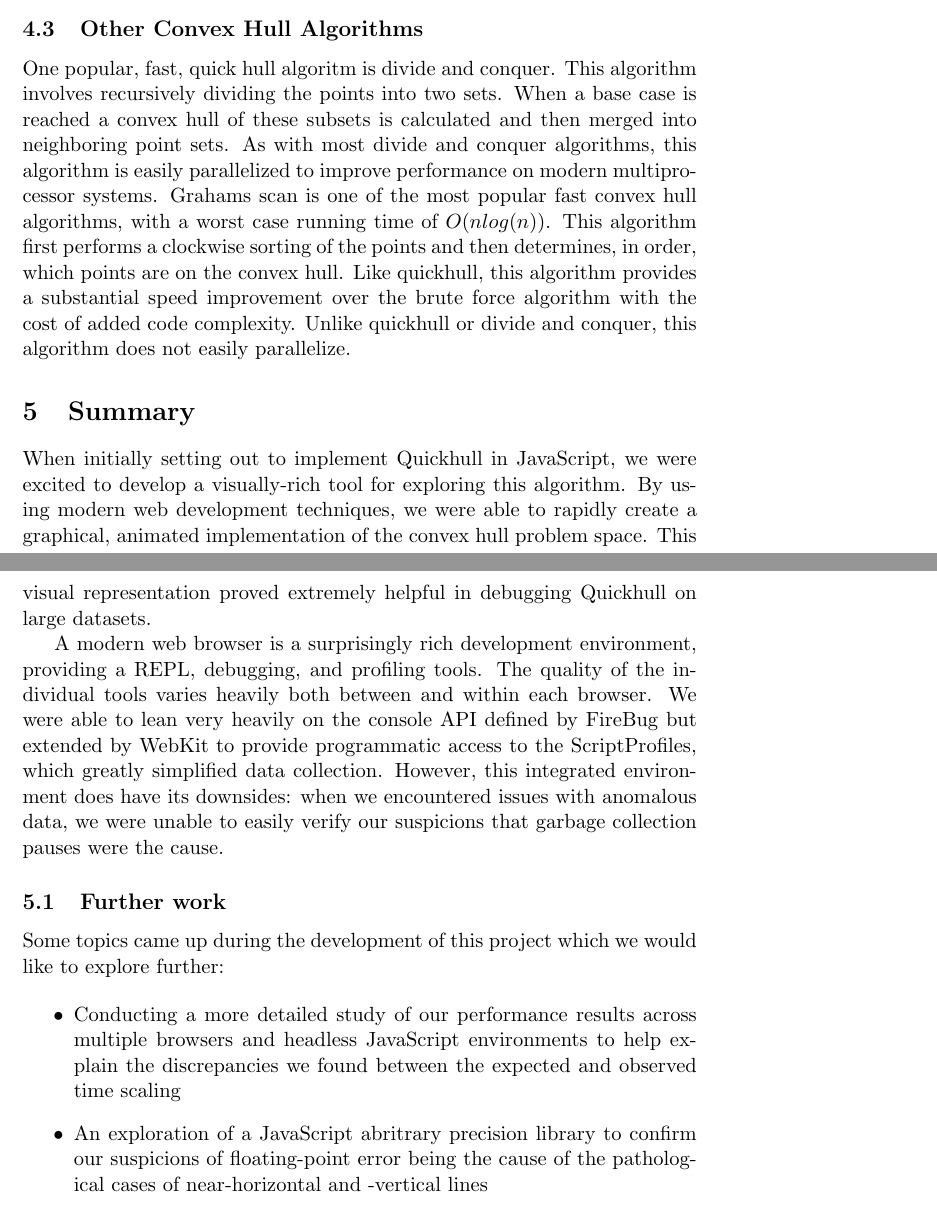
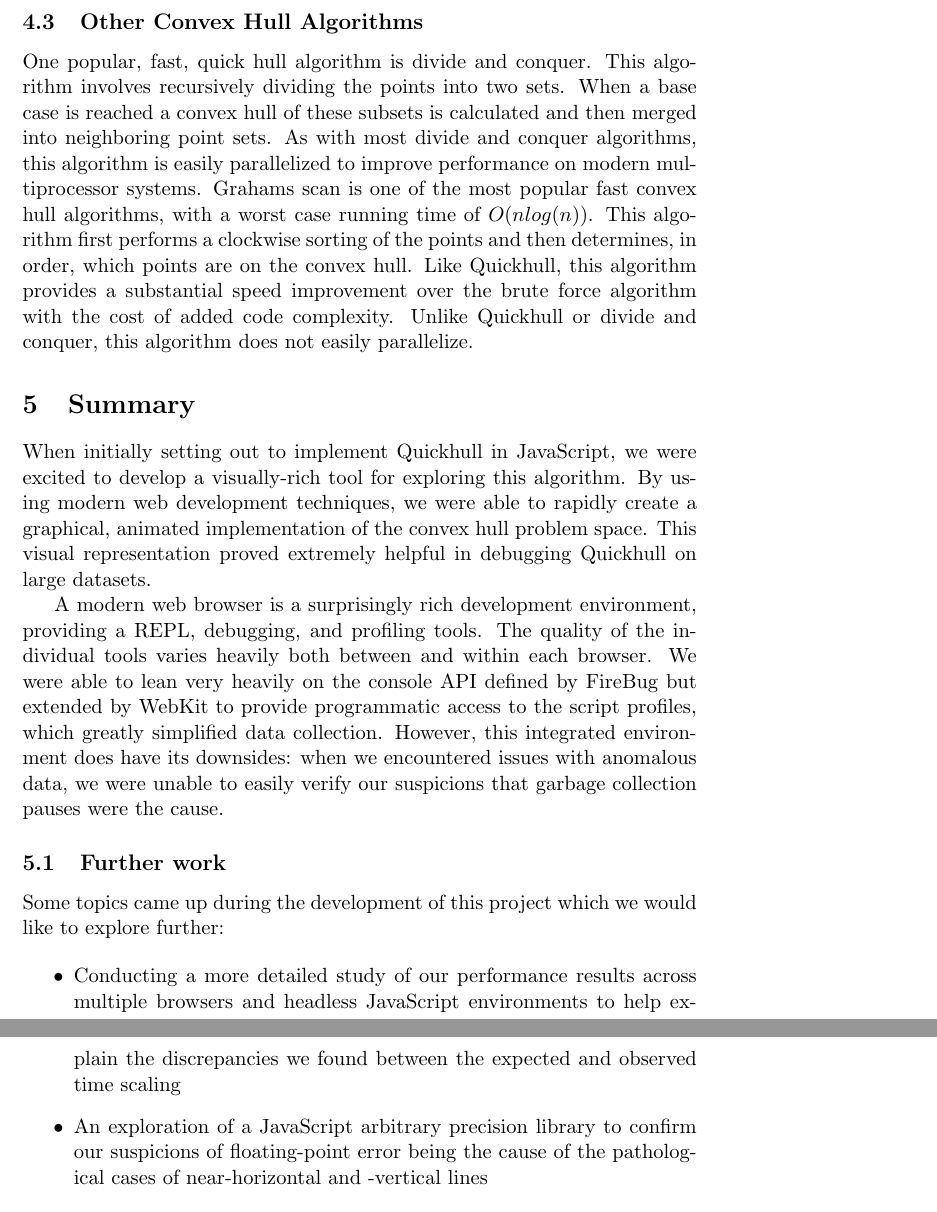
Before and after one commit to drd/quickhull-raphael, a LaTeX document (report.tex): two parts of pages 5 and 6 of 7 before the commit and two parts of pages 6 and 7 of 7 after it, joined at a grey line, cut so that both start at the same text. Compiled offline with pdfLaTeX.

Commit message:
more spelling cleanup

```diff
--- a/report.tex
+++ b/report.tex
@@ -96,12 +96,12 @@ Because the Quickhull algorithm was so much faster than the bruteforce, we creat
 Again, we were surprised because the chart shows linear, if not sub-linear, time results for the Quickhull algorithm, when the algorithm itself s $O(n log n)$. In looking into the data, we did notice that each run took longer than its predecessors, especially when the number points grew to approach 1,000,000. Our belief is that some of this data skew is due to garbage collection, but we can offer no explanation for the fact that the algorithm performance scales an entire order of magnitude lower than theoretically possible.
 
 \subsection{Other Convex Hull Algorithms}
-One popular, fast, quick hull algoritm is divide and conquer. This algorithm involves recursively dividing the points into two sets. When a base case is reached a convex hull of these subsets is calculated and then merged into neighboring point sets. As with most divide and conquer algorithms, this algorithm is easily parallelized to improve performance on modern multiprocessor systems.
-Grahams scan is one of the most popular fast convex hull algorithms, with a worst case running time of $O(nlog(n))$. This algorithm first performs a clockwise sorting of the points and then determines, in order, which points are on the convex hull. Like quickhull, this algorithm provides a substantial speed improvement over the brute force algorithm with the cost of added code complexity. Unlike quickhull or divide and conquer, this algorithm does not easily parallelize.
+One popular, fast, quick hull algorithm is divide and conquer. This algorithm involves recursively dividing the points into two sets. When a base case is reached a convex hull of these subsets is calculated and then merged into neighboring point sets. As with most divide and conquer algorithms, this algorithm is easily parallelized to improve performance on modern multiprocessor systems.
+Grahams scan is one of the most popular fast convex hull algorithms, with a worst case running time of $O(nlog(n))$. This algorithm first performs a clockwise sorting of the points and then determines, in order, which points are on the convex hull. Like Quickhull, this algorithm provides a substantial speed improvement over the brute force algorithm with the cost of added code complexity. Unlike Quickhull or divide and conquer, this algorithm does not easily parallelize.
 \section{Summary}
 When initially setting out to implement Quickhull in JavaScript, we were excited to develop a visually-rich tool for exploring this algorithm. By using modern web development techniques, we were able to rapidly create a graphical, animated implementation of the convex hull problem space. This visual representation proved extremely helpful in debugging Quickhull on large datasets.
 
-A modern web browser is a surprisingly rich development environment, providing a REPL, debugging, and profiling tools. The quality of the individual tools varies heavily both between and within each browser. We were able to lean very heavily on the console API defined by FireBug but extended by WebKit to provide programmatic access to the ScriptProfiles, which greatly simplified data collection. However, this integrated environment does have its downsides: when we encountered issues with anomalous data, we were unable to easily verify our suspicions that garbage collection pauses were the cause.
+A modern web browser is a surprisingly rich development environment, providing a REPL, debugging, and profiling tools. The quality of the individual tools varies heavily both between and within each browser. We were able to lean very heavily on the console API defined by FireBug but extended by WebKit to provide programmatic access to the script profiles, which greatly simplified data collection. However, this integrated environment does have its downsides: when we encountered issues with anomalous data, we were unable to easily verify our suspicions that garbage collection pauses were the cause.
 
 \subsection{Further work}
 Some topics came up during the development of this project which we would like to explore further:
@@ -110,7 +110,7 @@ Some topics came up during the development of this project which we would like t
 \item
 Conducting a more detailed study of our performance results across multiple browsers and headless JavaScript environments to help explain the discrepancies we found between the expected and observed time scaling
 \item
-An exploration of a JavaScript abritrary precision library to confirm our suspicions of floating-point error being the cause of the pathological cases of near-horizontal and -vertical lines
+An exploration of a JavaScript arbitrary precision library to confirm our suspicions of floating-point error being the cause of the pathological cases of near-horizontal and -vertical lines
 \item
 Modification of the Quickhull implementation to use an explicit call tree managed by an interactive animation process to allow stepping through the animation, which could be used as an instructive aid
 \end{itemize}
```
Also changed, not shown: report.tex (14 more changed lines).
